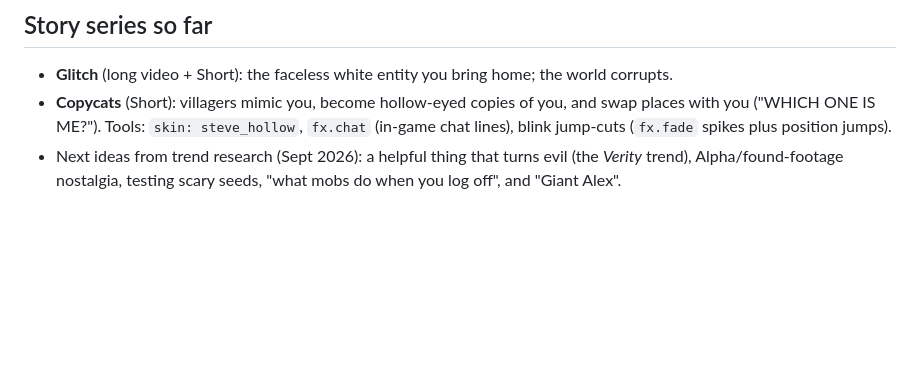
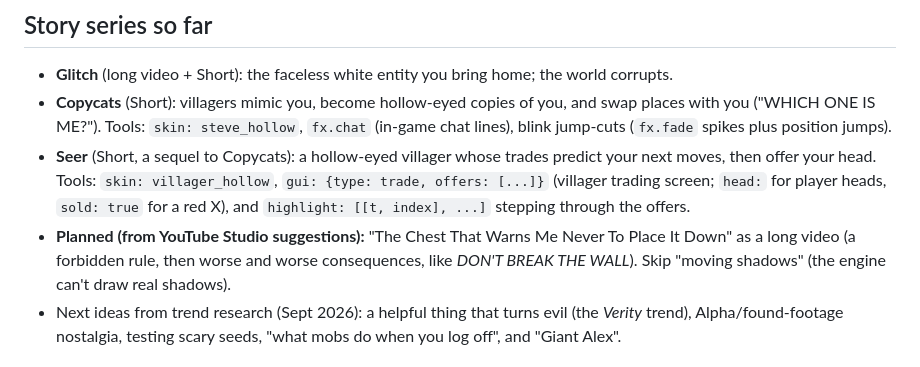
Before and after one commit to SabahatGhauri/vibesafe, a Markdown page: drafts/shadow-block-tales-style.md, the part around the change. Rendered like a GitHub page; blank space fills up the shorter version.

Commit message:
Style guide: Seer Short and planned Chest video

```diff
--- a/drafts/shadow-block-tales-style.md
+++ b/drafts/shadow-block-tales-style.md
@@ -27,6 +27,8 @@ Read this before making any video for the channel. It is also fed to the app's "
 ## Story series so far
 - **Glitch** (long video + Short): the faceless white entity you bring home; the world corrupts.
 - **Copycats** (Short): villagers mimic you, become hollow-eyed copies of you, and swap places with you ("WHICH ONE IS ME?"). Tools: `skin: steve_hollow`, `fx.chat` (in-game chat lines), blink jump-cuts (`fx.fade` spikes plus position jumps).
+- **Seer** (Short, a sequel to Copycats): a hollow-eyed villager whose trades predict your next moves, then offer your head. Tools: `skin: villager_hollow`, `gui: {type: trade, offers: [...]}` (villager trading screen; `head:` for player heads, `sold: true` for a red X), and `highlight: [[t, index], ...]` stepping through the offers.
+- **Planned (from YouTube Studio suggestions):** "The Chest That Warns Me Never To Place It Down" as a long video (a forbidden rule, then worse and worse consequences, like *DON'T BREAK THE WALL*). Skip "moving shadows" (the engine can't draw real shadows).
 - Next ideas from trend research (Sept 2026): a helpful thing that turns evil (the *Verity* trend), Alpha/found-footage nostalgia, testing scary seeds, "what mobs do when you log off", and "Giant Alex".
 
 ## Look (glitch-horror toolkit)
```
